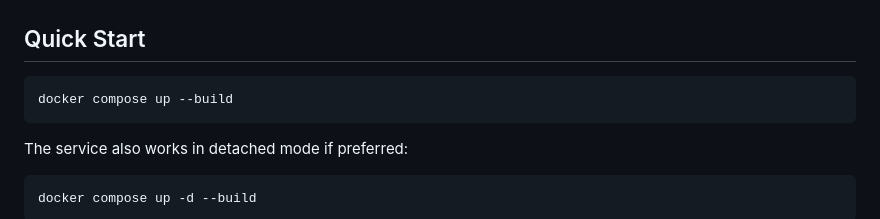
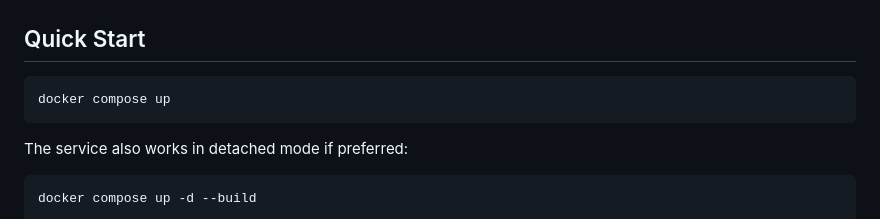
Before and after one commit to Israa-e/log-service, a Markdown page: README.md, the part around the change. GitHub-like rendering.

Commit message:
Simplify docker compose command in README
Remove the --build option from the docker compose command.

````diff
--- a/README.md
+++ b/README.md
@@ -16,7 +16,7 @@ A high-performance log ingestion and query service, inspired by Datadog and Graf
 ## Quick Start
 
 ```bash
-docker compose up --build
+docker compose up
 ```
 
 The service also works in detached mode if preferred:
````
